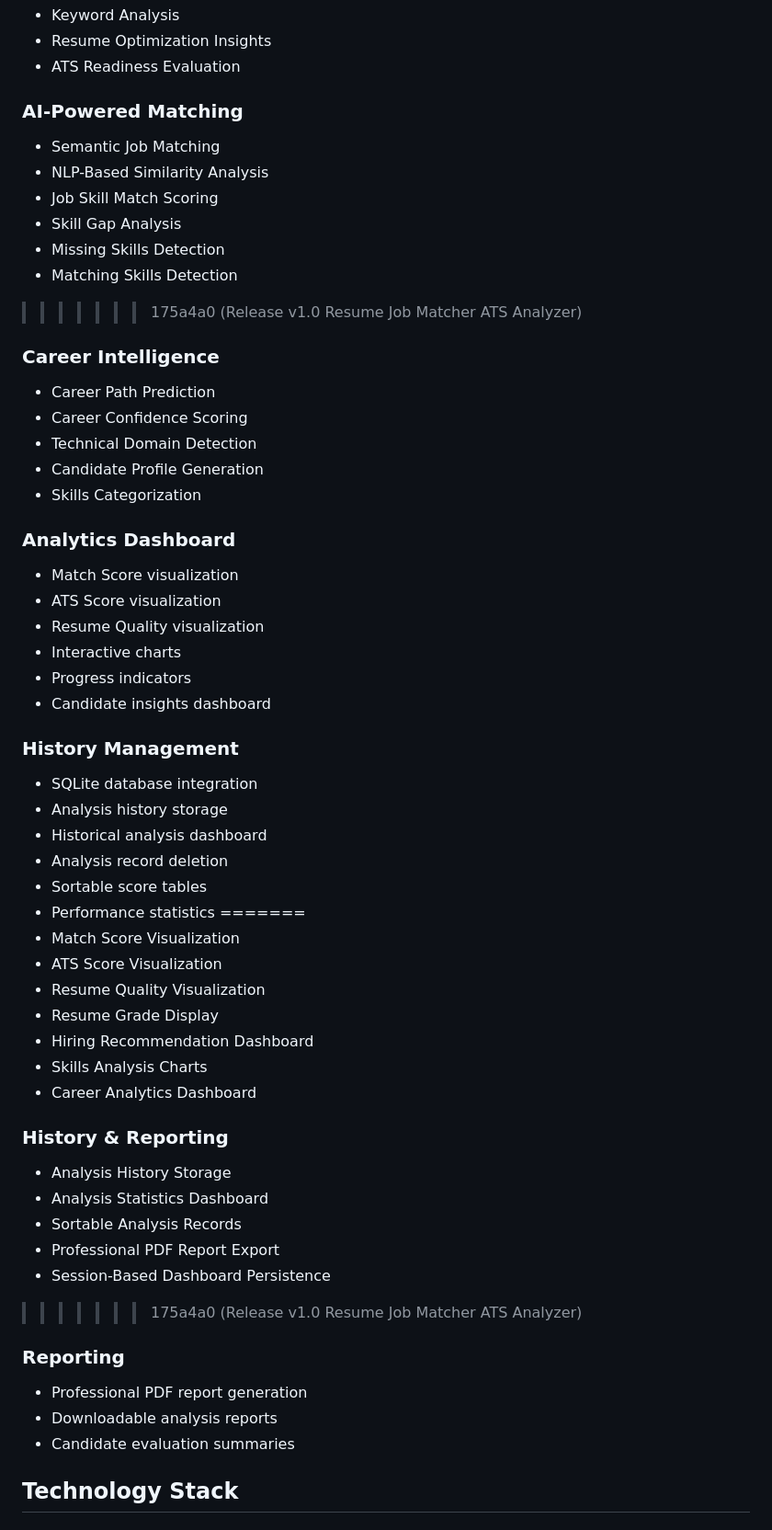
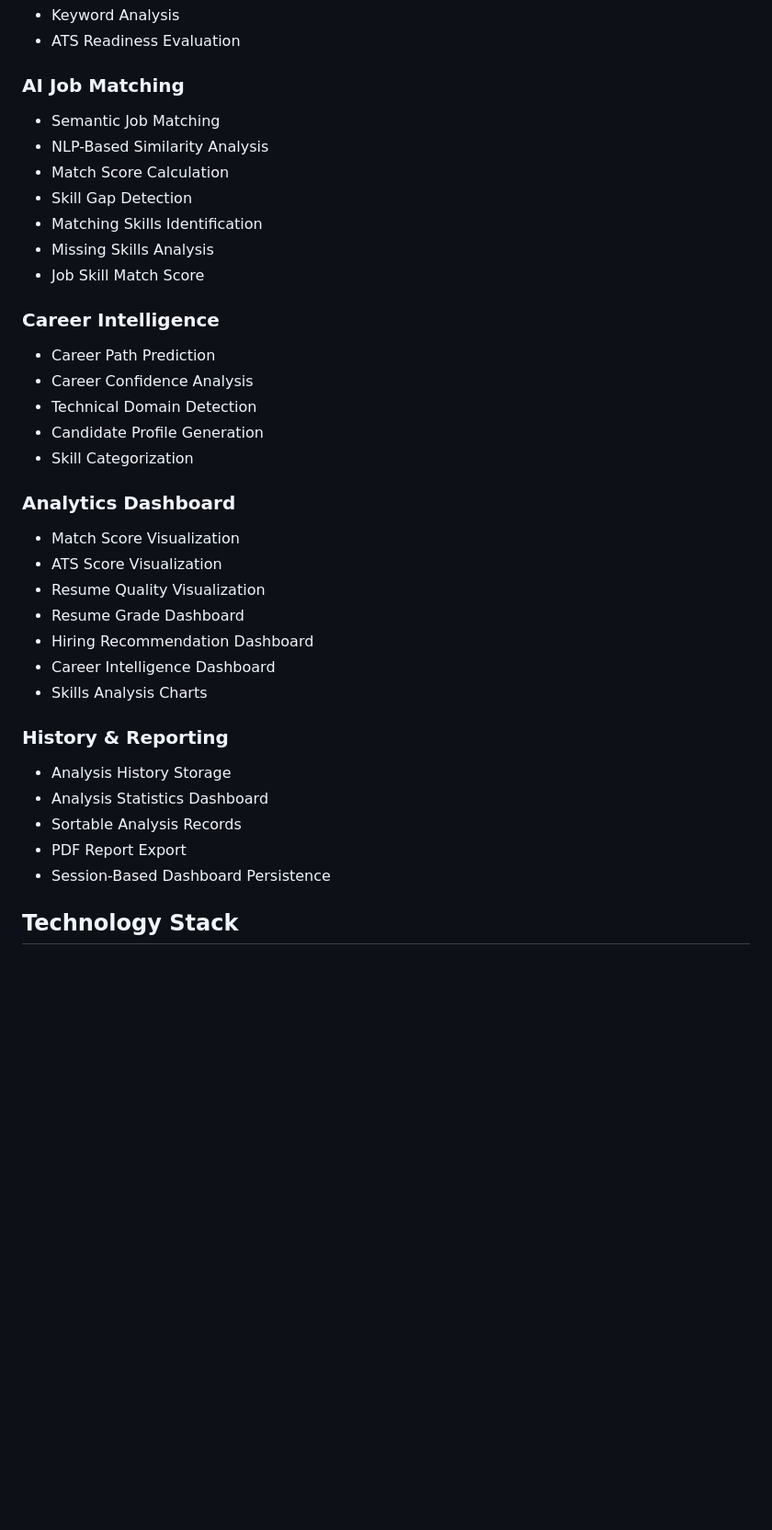
Before and after one commit to MicoYumul/ResumeJobMatcher, a Markdown page: README.md, the part around one of its changes. Shown at 92% size. Drawn GitHub-style; blank space fills up the shorter version.

```diff
--- a/README.md
+++ b/README.md
@@ -58,65 +23,41 @@ This application helps job seekers evaluate how well their resume aligns with a
 * Keyword Analysis
-* Resume Optimization Insights
 * ATS Readiness Evaluation
 
-### AI-Powered Matching
+### AI Job Matching
 
 * Semantic Job Matching
 * NLP-Based Similarity Analysis
-* Job Skill Match Scoring
-* Skill Gap Analysis
-* Missing Skills Detection
-* Matching Skills Detection
->>>>>>> 175a4a0 (Release v1.0 Resume Job Matcher ATS Analyzer)
+* Match Score Calculation
+* Skill Gap Detection
+* Matching Skills Identification
+* Missing Skills Analysis
+* Job Skill Match Score
 
 ### Career Intelligence
 
 * Career Path Prediction
-* Career Confidence Scoring
+* Career Confidence Analysis
 * Technical Domain Detection
 * Candidate Profile Generation
-* Skills Categorization
+* Skill Categorization
 
 ### Analytics Dashboard
 
-* Match Score visualization
-* ATS Score visualization
-* Resume Quality visualization
-* Interactive charts
-* Progress indicators
-* Candidate insights dashboard
-
-### History Management
-
-* SQLite database integration
-* Analysis history storage
-* Historical analysis dashboard
-* Analysis record deletion
-* Sortable score tables
-* Performance statistics
-=======
 * Match Score Visualization
 * ATS Score Visualization
 * Resume Quality Visualization
-* Resume Grade Display
+* Resume Grade Dashboard
 * Hiring Recommendation Dashboard
+* Career Intelligence Dashboard
 * Skills Analysis Charts
-* Career Analytics Dashboard
 
 ### History & Reporting
 
 * Analysis History Storage
 * Analysis Statistics Dashboard
 * Sortable Analysis Records
-* Professional PDF Report Export
+* PDF Report Export
 * Session-Based Dashboard Persistence
->>>>>>> 175a4a0 (Release v1.0 Resume Job Matcher ATS Analyzer)
-
-### Reporting
-
-* Professional PDF report generation
-* Downloadable analysis reports
-* Candidate evaluation summaries
 
 ## Technology Stack
 
```
Also changed, not shown: other parts of README.md (+78 -200 lines).
